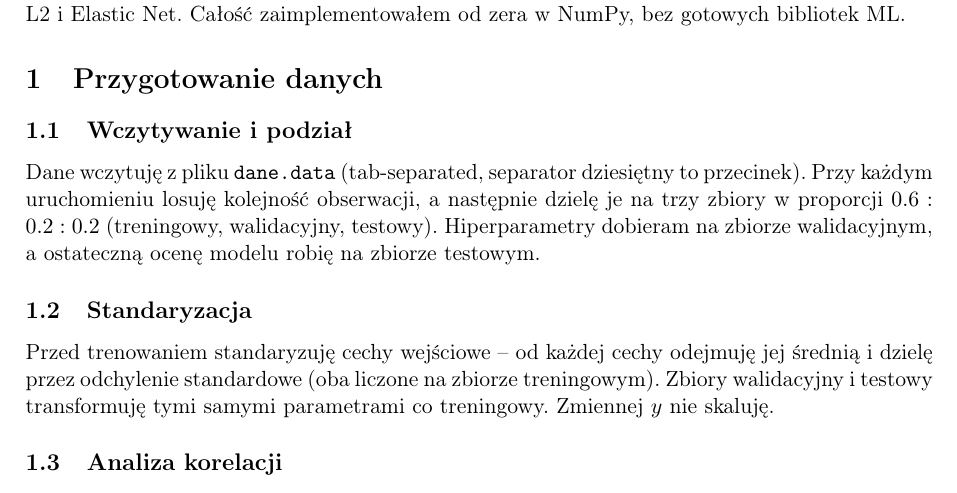
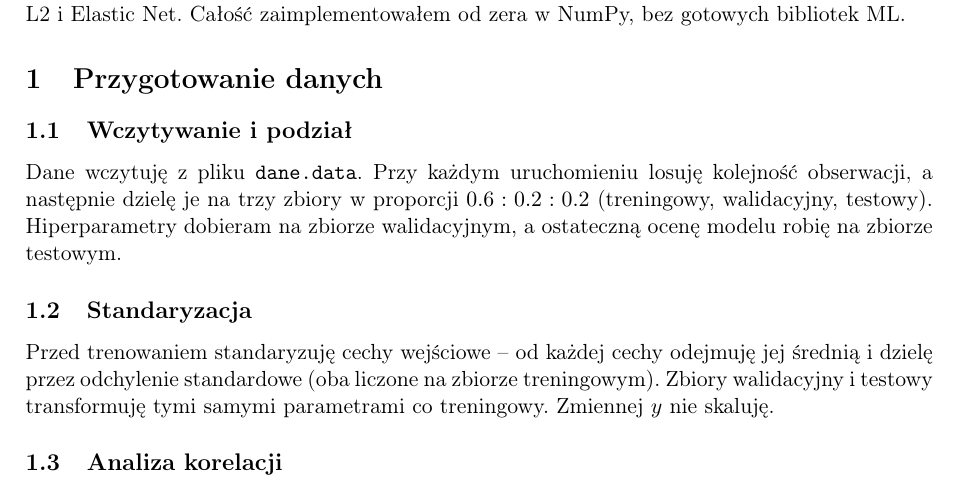
Before and after one commit to hakiers/Linear-regression, a LaTeX document (raport.tex): part of page 1 of 8, cut so that both start at the same text. Compiled offline with pdfLaTeX.

Commit message:
fix latex file

```diff
--- a/raport.tex
+++ b/raport.tex
@@ -35,7 +35,7 @@ W tym raporcie opisuję implementację regresji liniowej na danych z pliku \text
 
 \subsection{Wczytywanie i podział}
 
-Dane wczytuję z pliku \texttt{dane.data} (tab-separated, separator dziesiętny to przecinek). Przy każdym uruchomieniu losuję kolejność obserwacji, a następnie dzielę je na trzy zbiory w proporcji $0.6 : 0.2 : 0.2$ (treningowy, walidacyjny, testowy). Hiperparametry dobieram na zbiorze walidacyjnym, a ostateczną ocenę modelu robię na zbiorze testowym.
+Dane wczytuję z pliku \texttt{dane.data}. Przy każdym uruchomieniu losuję kolejność obserwacji, a następnie dzielę je na trzy zbiory w proporcji $0.6 : 0.2 : 0.2$ (treningowy, walidacyjny, testowy). Hiperparametry dobieram na zbiorze walidacyjnym, a ostateczną ocenę modelu robię na zbiorze testowym.
 
 \subsection{Standaryzacja}
 
```
Also changed, not shown: raport.pdf.
